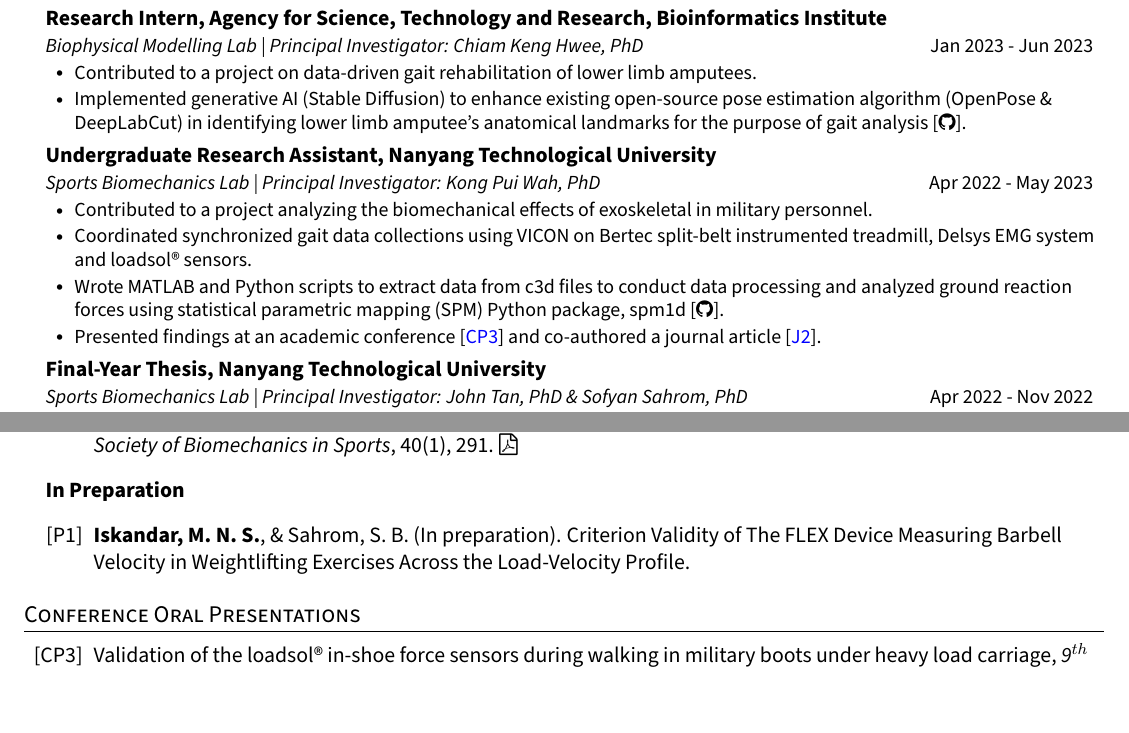
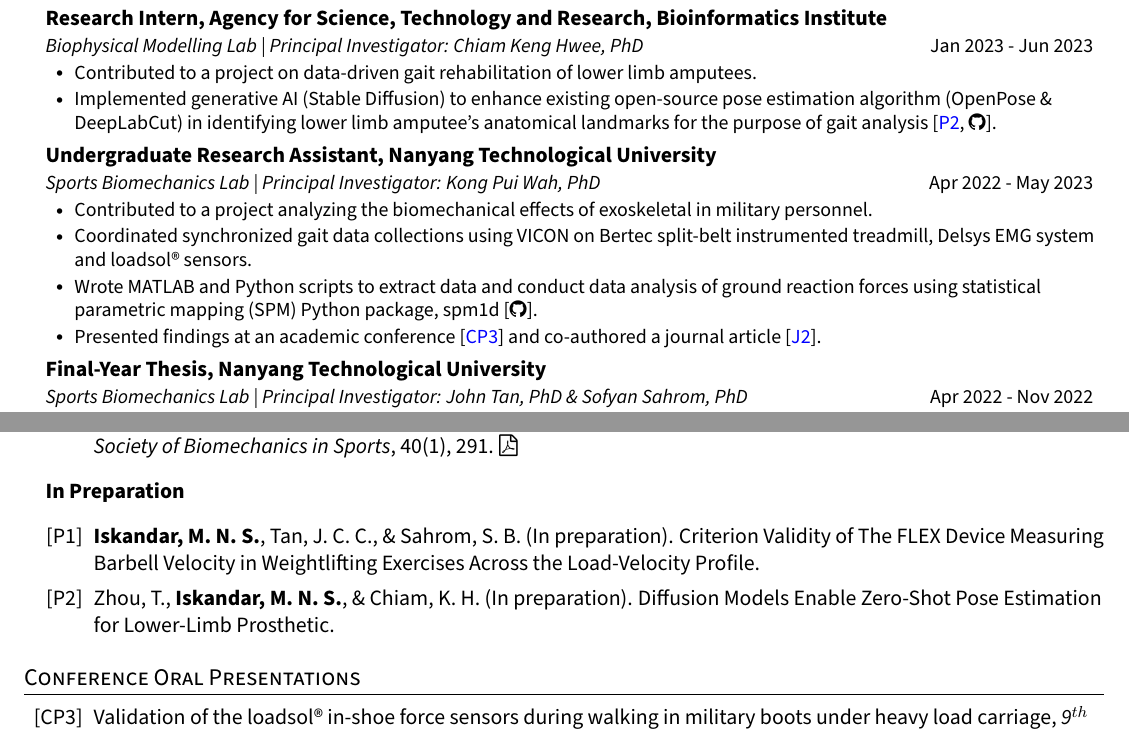
Before and after one commit to Shahril-Iskandar/personal-cv, a LaTeX document (main.tex, which reads sections/publications.tex, sections/research_experience.tex): two parts of pages 1 and 2 of 2, joined at a grey line, cut so that both start at the same text. Compiled offline with pdfLaTeX.

Commit message:
update publication

```diff
--- a/sections/publications.tex
+++ b/sections/publications.tex
@@ -38,7 +38,9 @@
         \begin{enumerate}
             % \item\label{article: astar internship} {Zhou, T.$^\dagger$, \textbf{Iskandar, M. N. S.$^\dagger$} \& Chiam, K. H. (In preparation). Diffusion Models Enable Zero-Shot Pose Estimation for Lower-Limb Prosthetic.}
 
-            \item\label{article: fyp}{\textbf{Iskandar, M. N. S.}, \& Sahrom, S. B. (In preparation). Criterion Validity of The FLEX Device Measuring Barbell Velocity in Weightlifting Exercises Across the Load-Velocity Profile.}
+            \item\label{article: fyp}{\textbf{Iskandar, M. N. S.}, Tan, J. C. C., \& Sahrom, S. B. (In preparation). Criterion Validity of The FLEX Device Measuring Barbell Velocity in Weightlifting Exercises Across the Load-Velocity Profile.}
+
+            \item\label{article: diffusion_openpose}{Zhou, T., \textbf{Iskandar, M. N. S.}, \& Chiam, K. H. (In preparation). Diffusion Models Enable Zero-Shot Pose Estimation for Lower-Limb Prosthetic.}
         \end{enumerate}
 
   \resumeSubHeadingListEnd
--- a/sections/research_experience.tex
+++ b/sections/research_experience.tex
@@ -32,7 +32,7 @@
       {Biophysical Modelling Lab | Principal Investigator: Chiam Keng Hwee, PhD}{Jan 2023 - Jun 2023}
         \resumeItemListStart
             \resumeItem{Contributed to a project on data-driven gait rehabilitation of lower limb amputees.}
-            \resumeItem{Implemented generative AI (Stable Diffusion) to enhance existing open-source pose estimation algorithm (OpenPose \& DeepLabCut) in identifying lower limb amputee's anatomical landmarks for the purpose of gait analysis [\href{https://github.com/Shahril-Iskandar/ProjectAmputee}{\faGithub}].}
+            \resumeItem{Implemented generative AI (Stable Diffusion) to enhance existing open-source pose estimation algorithm (OpenPose \& DeepLabCut) in identifying lower limb amputee's anatomical landmarks for the purpose of gait analysis [\textcolor{blue}{P\ref{article: diffusion_openpose}}, \href{https://github.com/Shahril-Iskandar/ProjectAmputee}{\faGithub}].}
             % \resumeItem{Wrote a Python script to perform data processing and analysis [\href{https://github.com/Shahril-Iskandar/ProjectAmputee}{\faGithub}].}
             % \resumeItem{Related publication: P\ref{article: astar internship}}
         \resumeItemListEnd
@@ -43,7 +43,7 @@
         \resumeItemListStart
             \resumeItem{Contributed to a project analyzing the biomechanical effects of exoskeletal in military personnel.}
             \resumeItem{Coordinated synchronized gait data collections using VICON on Bertec split-belt instrumented treadmill, Delsys EMG system and loadsol® sensors.}
-            \resumeItem{Wrote MATLAB and Python scripts to extract data from c3d files to conduct data processing and analyzed ground reaction forces using statistical parametric mapping (SPM) Python package, \href{https://spm1d.org/}{spm1d} [\href{https://github.com/Shahril-Iskandar/publication-loadsol-validation-military}{\faGithub}].}
+            \resumeItem{Wrote MATLAB and Python scripts to extract data and conduct data analysis of ground reaction forces using statistical parametric mapping (SPM) Python package, \href{https://spm1d.org/}{spm1d} [\href{https://github.com/Shahril-Iskandar/publication-loadsol-validation-military}{\faGithub}].}
             \resumeItem{{Presented findings at an academic conference [\textcolor{blue}{CP\ref{conference_pre: assb2023}}] and co-authored a journal article [\textcolor{blue}{J\ref{article: sensors validation exoskeletal}}]}.}
         \resumeItemListEnd
 
```
Also changed, not shown: main.pdf, 4 other files.
